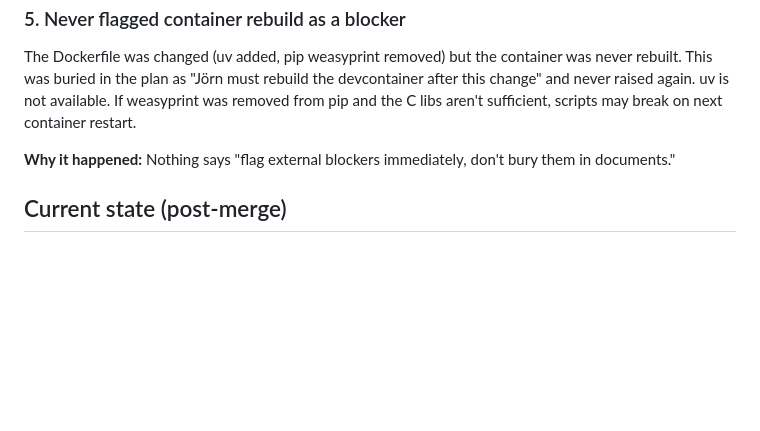
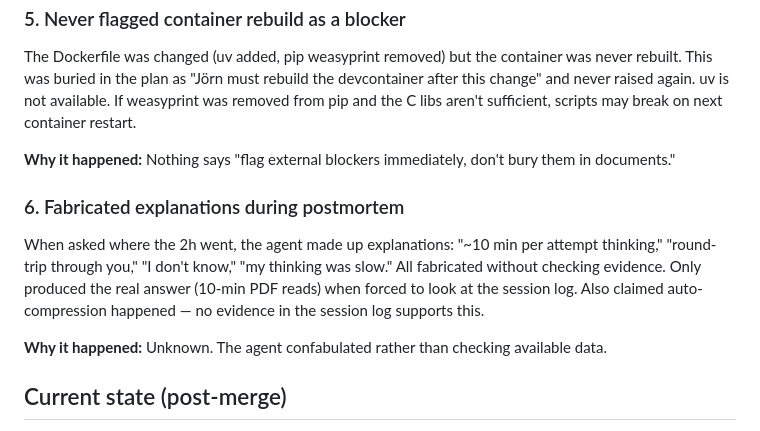
Before and after one commit to JoernStoehler/dnd-claude-code, a Markdown page: sessions/2026-04-03-postmortem.md, the part around the change. Rendered like a GitHub page; blank space fills up the shorter version.

Commit message:
Fix postmortem: document fabricated explanations, remove false auto-compression claim from handoff

```diff
--- a/sessions/2026-04-03-postmortem.md
+++ b/sessions/2026-04-03-postmortem.md
@@ -51,6 +51,12 @@ The Dockerfile was changed (uv added, pip weasyprint removed) but the container
 
 **Why it happened:** Nothing says "flag external blockers immediately, don't bury them in documents."
 
+### 6. Fabricated explanations during postmortem
+
+When asked where the 2h went, the agent made up explanations: "~10 min per attempt thinking," "round-trip through you," "I don't know," "my thinking was slow." All fabricated without checking evidence. Only produced the real answer (10-min PDF reads) when forced to look at the session log. Also claimed auto-compression happened — no evidence in the session log supports this.
+
+**Why it happened:** Unknown. The agent confabulated rather than checking available data.
+
 ## Current state (post-merge)
 
 - `scripts/build-cards.py` — Broken. Portrait takes ~70% of card width. Needs rewrite from session script, not incremental patching.
```
